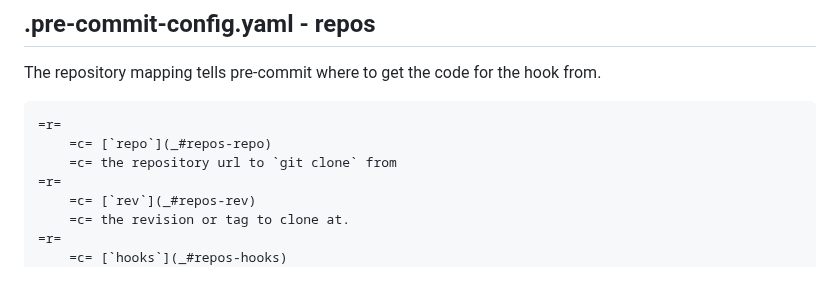
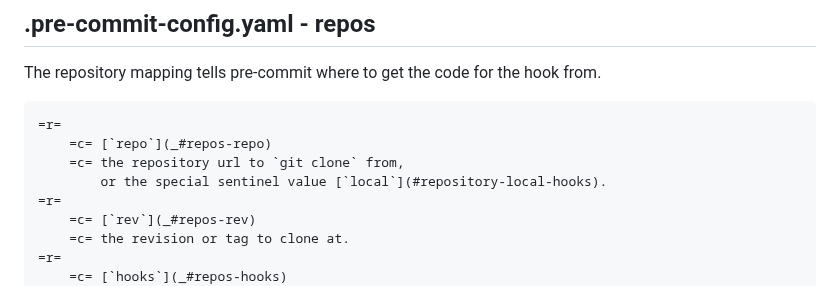
Before and after one commit to pre-commit/pre-commit.com, a Markdown page: sections/plugins.md, the part around the change. Drawn GitHub-style.

Commit message:
repo mapping: link to docs on special "local" repo

````diff
--- a/sections/plugins.md
+++ b/sections/plugins.md
@@ -72,7 +72,8 @@ from.
 ```table
 =r=
     =c= [`repo`](_#repos-repo)
-    =c= the repository url to `git clone` from
+    =c= the repository url to `git clone` from,
+        or the special sentinel value [`local`](#repository-local-hooks).
 =r=
     =c= [`rev`](_#repos-rev)
     =c= the revision or tag to clone at.
````
